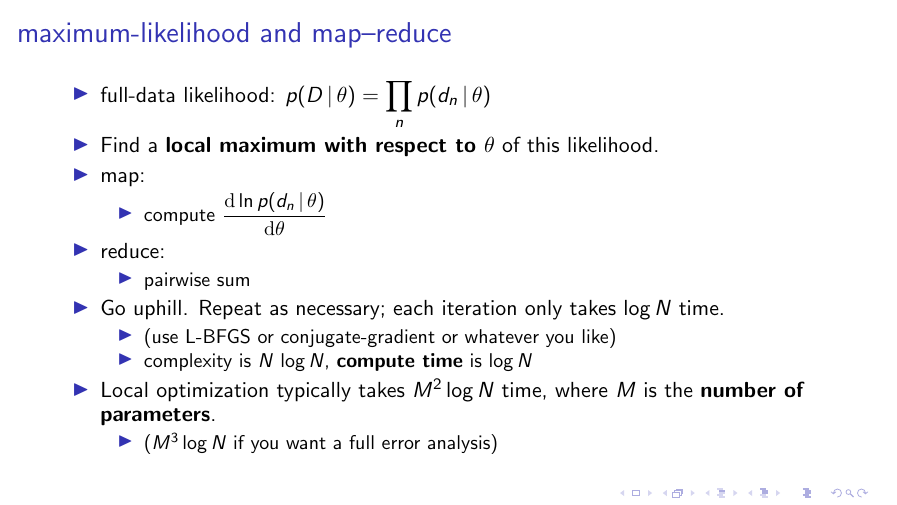
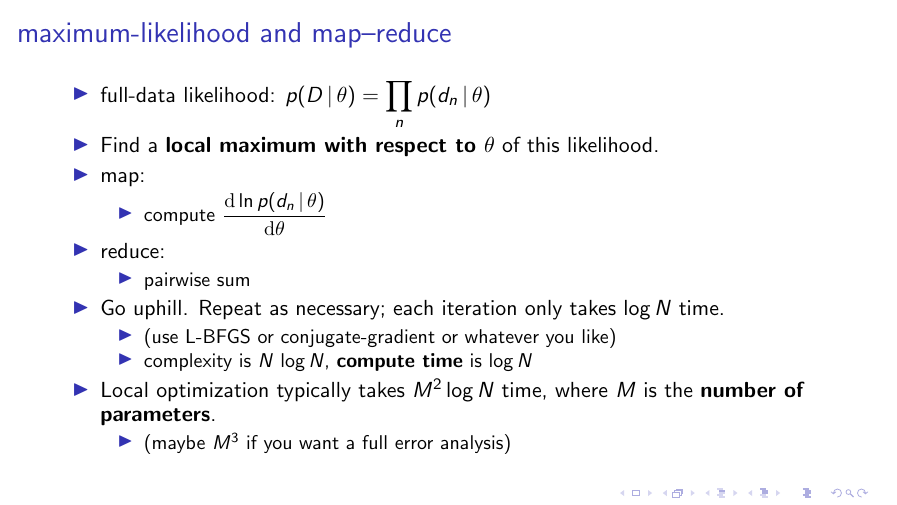
Before and after one commit to davidwhogg/AstronomyChallenges, LaTeX slides (talks/aps_prairie_2012-11-09.tex): page 26 of 42. Compiled offline with pdfLaTeX.

Commit message:
weakening one possibly-wrong statement

```diff
--- a/talks/aps_prairie_2012-11-09.tex
+++ b/talks/aps_prairie_2012-11-09.tex
@@ -192,7 +192,7 @@
     \end{itemize}
   \item Local optimization typically takes $M^2\log N$ time, where $M$ is the \emph{number of parameters}.
     \begin{itemize}
-    \item ($M^3\log N$ if you want a full error analysis)
+    \item (maybe $M^3$ if you want a full error analysis)
     \end{itemize}
   \end{itemize}
 \end{frame}
```
